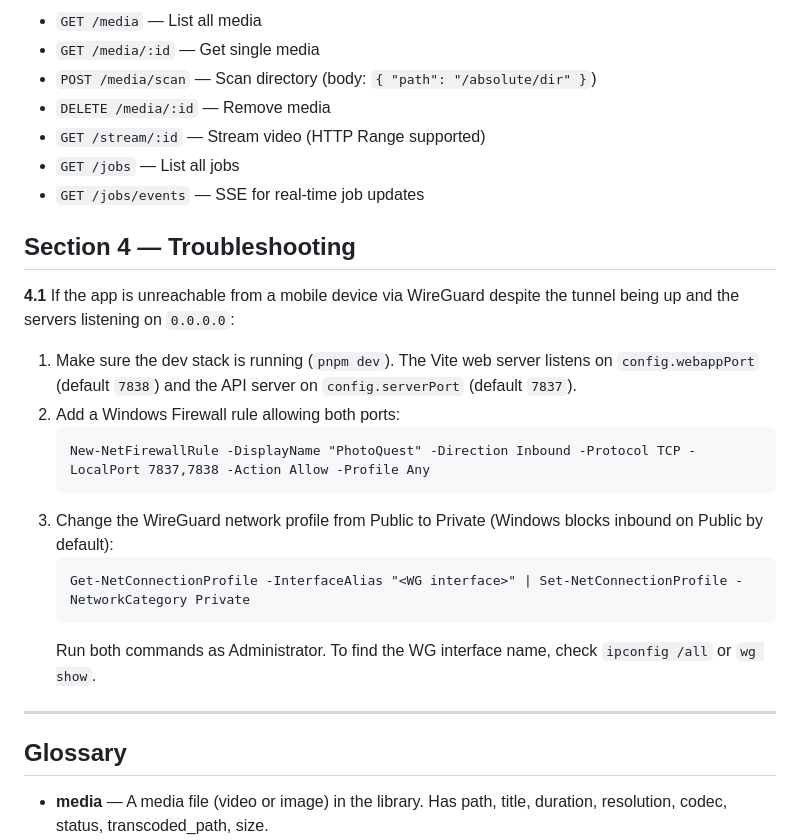
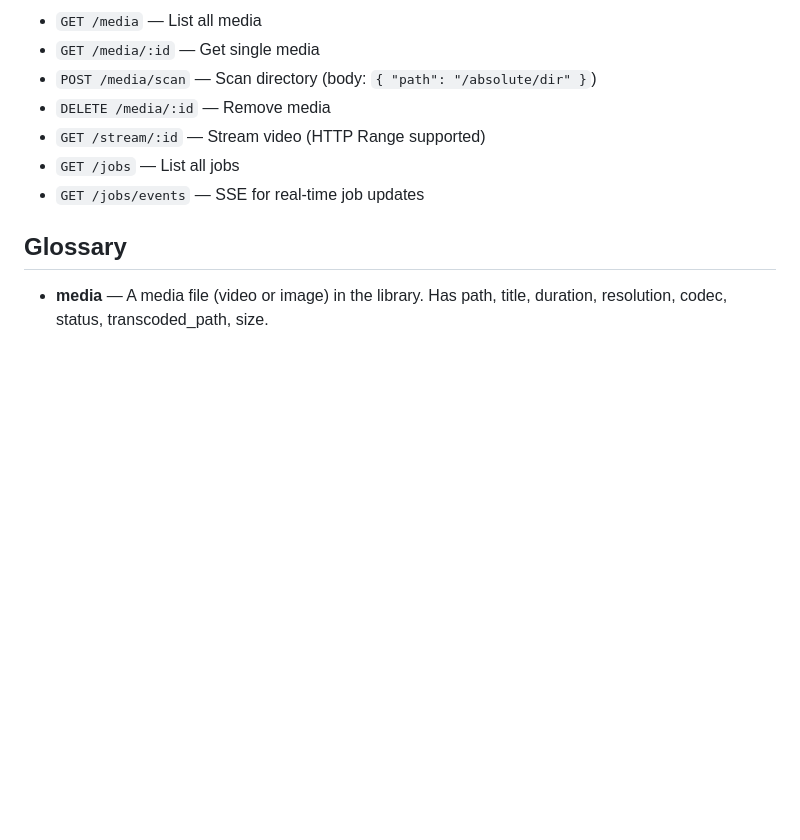
Before and after one commit to yentsun/photo-quest, a Markdown page: AGENTS.md, the part around the change. Rendered like a GitHub page; blank space fills up the shorter version.

Commit message:
Remove WireGuard/firewall troubleshooting from AGENTS.md

````diff
--- a/AGENTS.md
+++ b/AGENTS.md
@@ -57,23 +57,6 @@ Independent Node.js process that polls the SQLite job queue. Uses Node.js built-
 - `GET /jobs` — List all jobs
 - `GET /jobs/events` — SSE for real-time job updates
 
-## Section 4 — Troubleshooting
-
-**4.1** If the app is unreachable from a mobile device via WireGuard despite the tunnel being up and the servers listening on `0.0.0.0`:
-
-1. Make sure the dev stack is running (`pnpm dev`). The Vite web server listens on `config.webappPort` (default `7838`) and the API server on `config.serverPort` (default `7837`).
-2. Add a Windows Firewall rule allowing both ports:
-   ```
-   New-NetFirewallRule -DisplayName "PhotoQuest" -Direction Inbound -Protocol TCP -LocalPort 7837,7838 -Action Allow -Profile Any
-   ```
-3. Change the WireGuard network profile from Public to Private (Windows blocks inbound on Public by default):
-   ```
-   Get-NetConnectionProfile -InterfaceAlias "<WG interface>" | Set-NetConnectionProfile -NetworkCategory Private
-   ```
-   Run both commands as Administrator. To find the WG interface name, check `ipconfig /all` or `wg show`.
-
----
-
 ## Glossary
 
 - **media** — A media file (video or image) in the library. Has path, title, duration, resolution, codec, status, transcoded_path, size.
````
